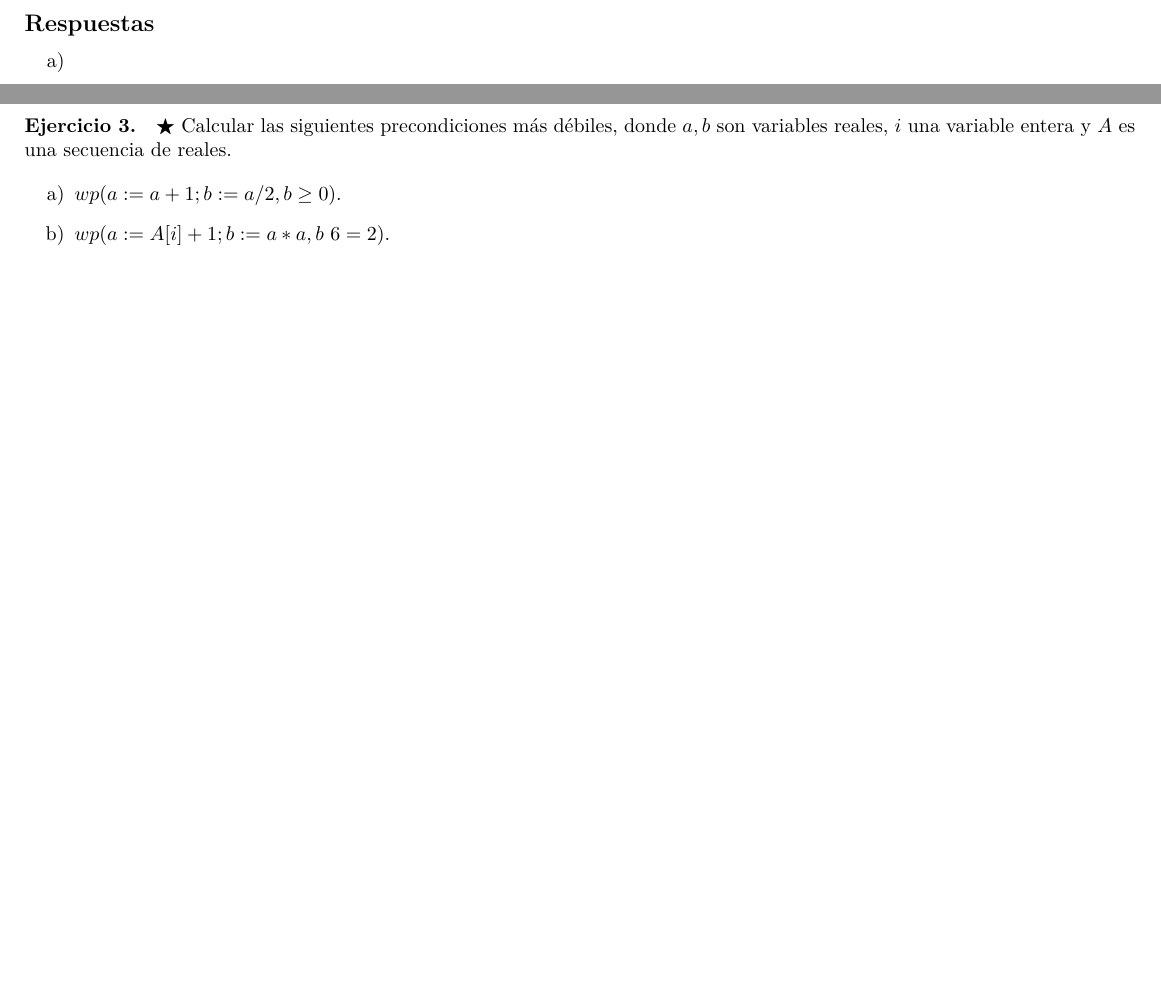
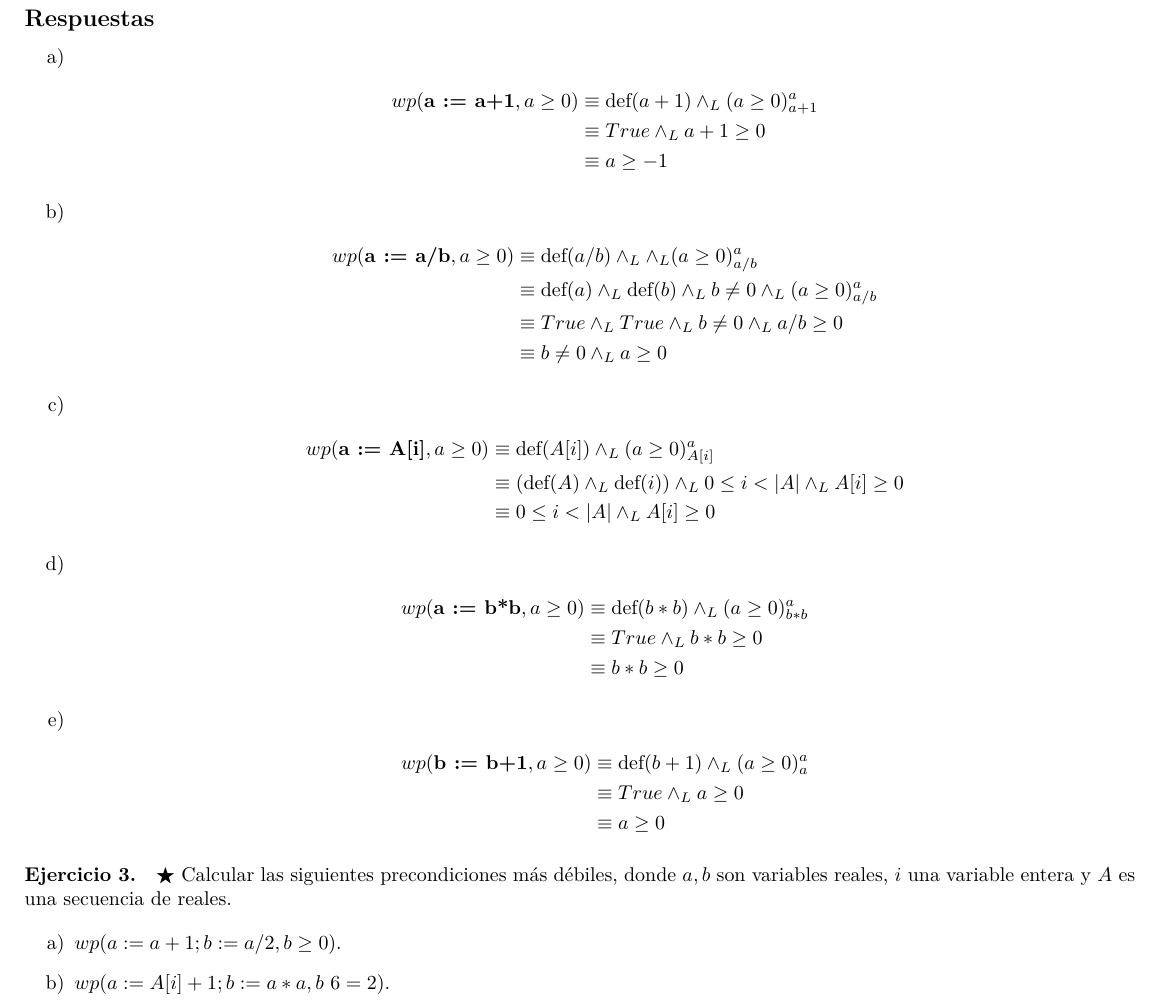
Before and after one commit to AndresHense/Algo1, a LaTeX document (Practicas/Practica4/practica4.tex): two parts of pages 1 and 2 of 5 before the commit and part of page 2 of 6 after it, the two joined at a grey line, cut so that both start at the same text, the shorter picture padded with empty space. Compiled offline with pdfLaTeX.

Commit message:
Completed exercise 2

```diff
--- a/Practicas/Practica4/practica4.tex
+++ b/Practicas/Practica4/practica4.tex
@@ -69,10 +69,43 @@ una secuencia de reales.
 
 \begin{enumerate}[label=\alph*)]
 	\item
+		\begin{align*}
+			wp(\textbf{a := a+1}, a \geq 0) &\equiv \textrm{def}(a+1)
+				\wedge_L (a\geq 0)_{a+1}^a\\
+			&\equiv True\wedge_L a+1\geq 0\\
+			&\equiv a\geq -1
+		\end{align*}
 	\item
+		\begin{align*}
+			wp(\textbf{a := a/b}, a \geq 0) &\equiv \textrm{def}(a/b)\wedge_L
+		    \wedge_L (a\geq 0)_{a/b}^a \\
+			&\equiv \textrm{def}(a)\wedge_L
+			\textrm{def}(b)\wedge_L b\neq 0 \wedge_L (a\geq 0)_{a/b}^a\\
+			&\equiv True\wedge_L True \wedge_L b\neq 0\wedge_L  a/b\geq 0\\
+			&\equiv b\neq 0 \wedge_L a \geq 0
+		\end{align*}
 	\item
+		\begin{align*}
+			wp(\textbf{a := A[i]}, a \geq 0) &\equiv \textrm{def}(A[i])
+				\wedge_L (a\geq 0)_{A[i]}^a\\
+			&\equiv (\textrm{def}(A)\wedge_L
+			\textrm{def}(i)) \wedge_L 0\leq i <|A| \wedge_L A[i]\geq 0\\
+			&\equiv 0\leq i <|A| \wedge_L A[i]\geq 0
+		\end{align*}
 	\item
+		\begin{align*}
+			wp(\textbf{a := b*b}, a \geq 0) &\equiv \textrm{def}(b*b)
+				\wedge_L (a\geq 0)_{b*b}^a\\
+			&\equiv True\wedge_L b*b\geq 0\\
+			&\equiv b*b\geq 0
+		\end{align*}
 	\item
+		\begin{align*}
+			wp(\textbf{b := b+1}, a \geq 0) &\equiv \textrm{def}(b+1)
+				\wedge_L (a\geq 0)_{a}^a\\
+			&\equiv True\wedge_L a\geq 0\\
+			&\equiv a\geq 0
+		\end{align*}
 \end{enumerate}
 
 \paragraph{Ejercicio 3.} $\bigstar$ Calcular las siguientes precondiciones más débiles, donde
```
Also changed, not shown: Practicas/Practica4/practica4.pdf.
